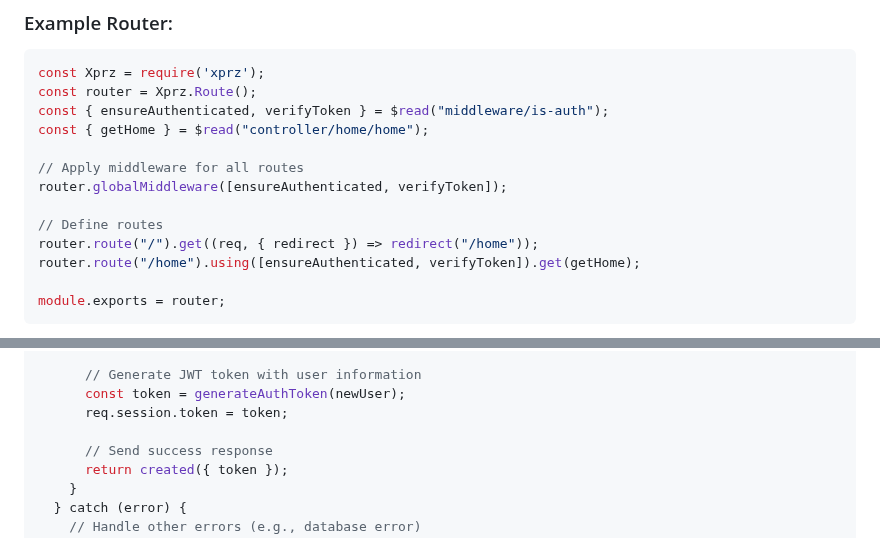
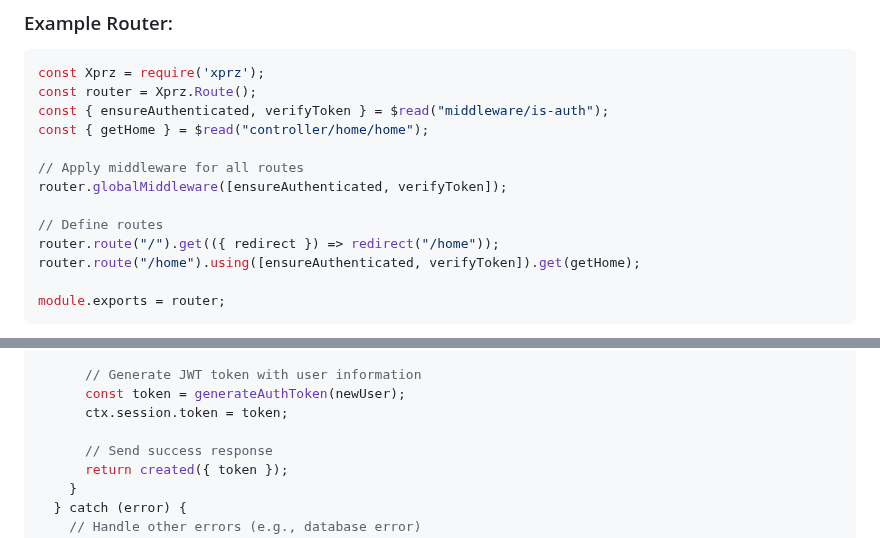
Before and after one commit to m-mdy-m/Xprz, a Markdown page: README.md, 2 parts joined by grey strips. Drawn GitHub-style.

```diff
--- a/README.md
+++ b/README.md
@@ -234,7 +234,7 @@ const { getHome } = $read("controller/home/home");
 router.globalMiddleware([ensureAuthenticated, verifyToken]);
 
 // Define routes
-router.route("/").get((req, { redirect }) => redirect("/home"));
+router.route("/").get(({ redirect }) => redirect("/home"));
 router.route("/home").using([ensureAuthenticated, verifyToken]).get(getHome);
 
 module.exports = router;
@@ -305,7 +305,7 @@ exports.postSignup = async (req, { getJsonHandler, status }) => {
 
       // Generate JWT token with user information
       const token = generateAuthToken(newUser);
-      req.session.token = token;
+      ctx.session.token = token;
 
       // Send success response
       return created({ token });
```
Also changed, not shown: other parts of README.md (+4 -4 lines).
